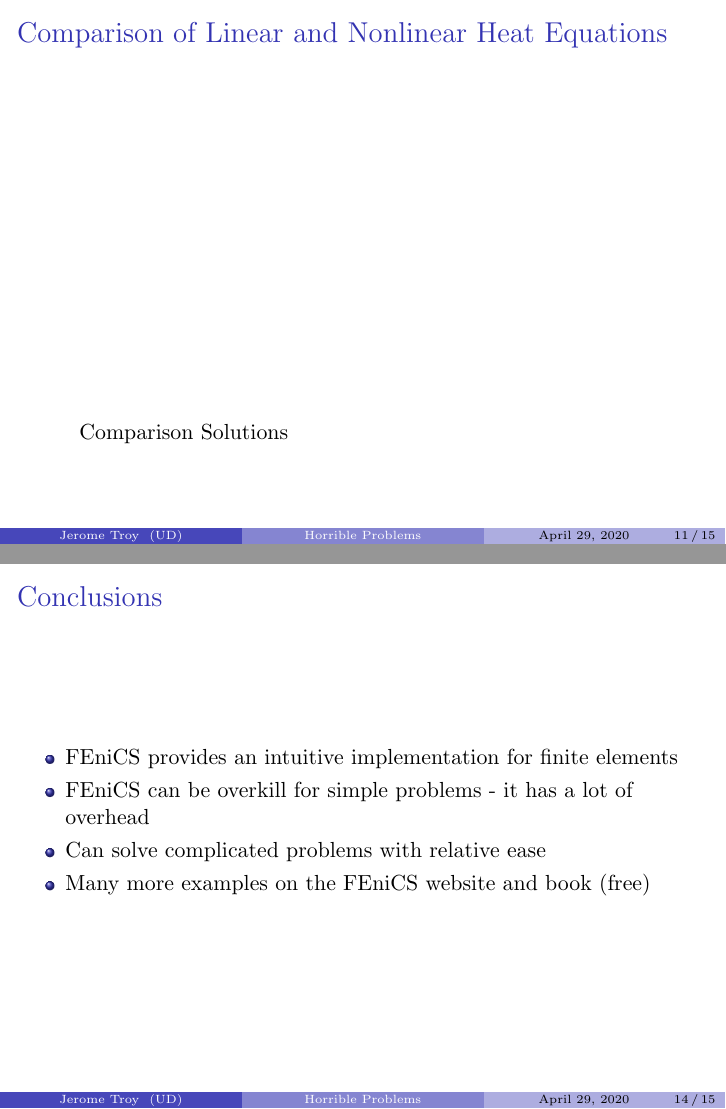
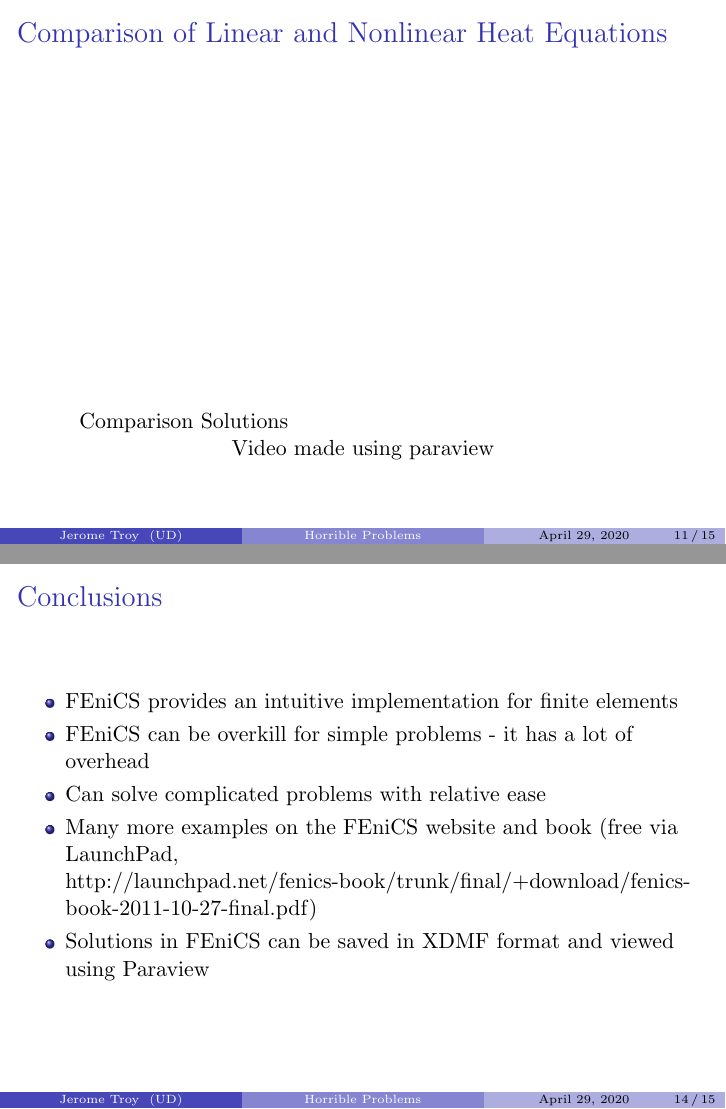
Before and after one commit to JeromeTroy/fenics-hgss, LaTeX slides (presentation/main.tex): pages 11 and 14 of 15, joined at a grey line. Compiled offline with pdfLaTeX.

Commit message:
Fixed up presentation

```diff
--- a/presentation/main.tex
+++ b/presentation/main.tex
@@ -170,6 +170,8 @@
 		\centering
     \movie[width=9cm,height=7cm, poster]{Linear Heat Equation Solution}
 		{animations/lin-heat-slice.avi}
+
+		Video made using paraview
 \end{frame}
 
 \begin{frame}{Nonlinear Heat Equation}
@@ -199,6 +201,8 @@
 	\centering
 	\movie[width=10cm,height=6cm, poster]{Comparison Solutions}
 	{animations/comparison-heat.avi}
+
+	Video made using paraview
 \end{frame}
 
 \begin{frame}{A Nonlinear (Horrible) Example}
@@ -256,7 +260,11 @@
 		\item FEniCS provides an intuitive implementation for finite elements
 		\item FEniCS can be overkill for simple problems - it has a lot of overhead
 		\item Can solve complicated problems with relative ease
-		\item Many more examples on the FEniCS website and book (free)
+		\item Many more examples on the FEniCS website and book (free via LaunchPad,
+
+			http://launchpad.net/fenics-book/trunk/final/+download/fenics-book-2011-10-27-final.pdf)
+		\item Solutions in FEniCS can be saved in XDMF format and viewed using
+			Paraview
 	\end{itemize}
 \end{frame}
 
```
Also changed, not shown: presentation/main.pdf, presentation/main.tex (2 more changed lines), 1 other file.
